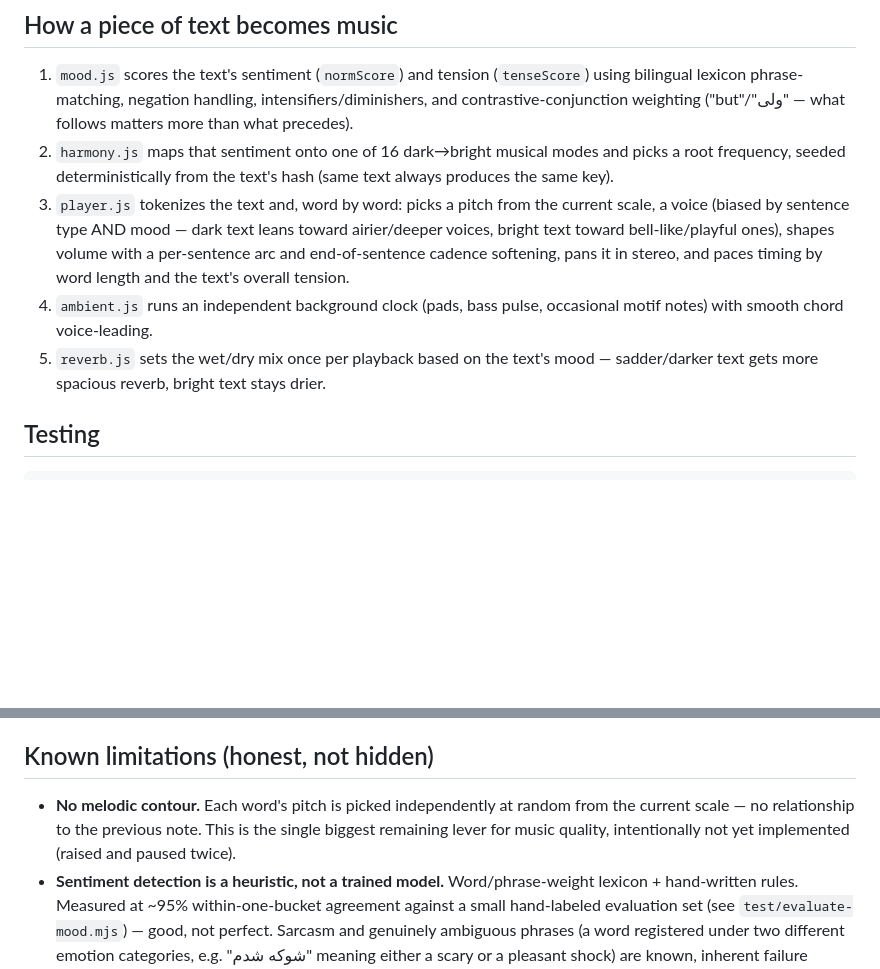
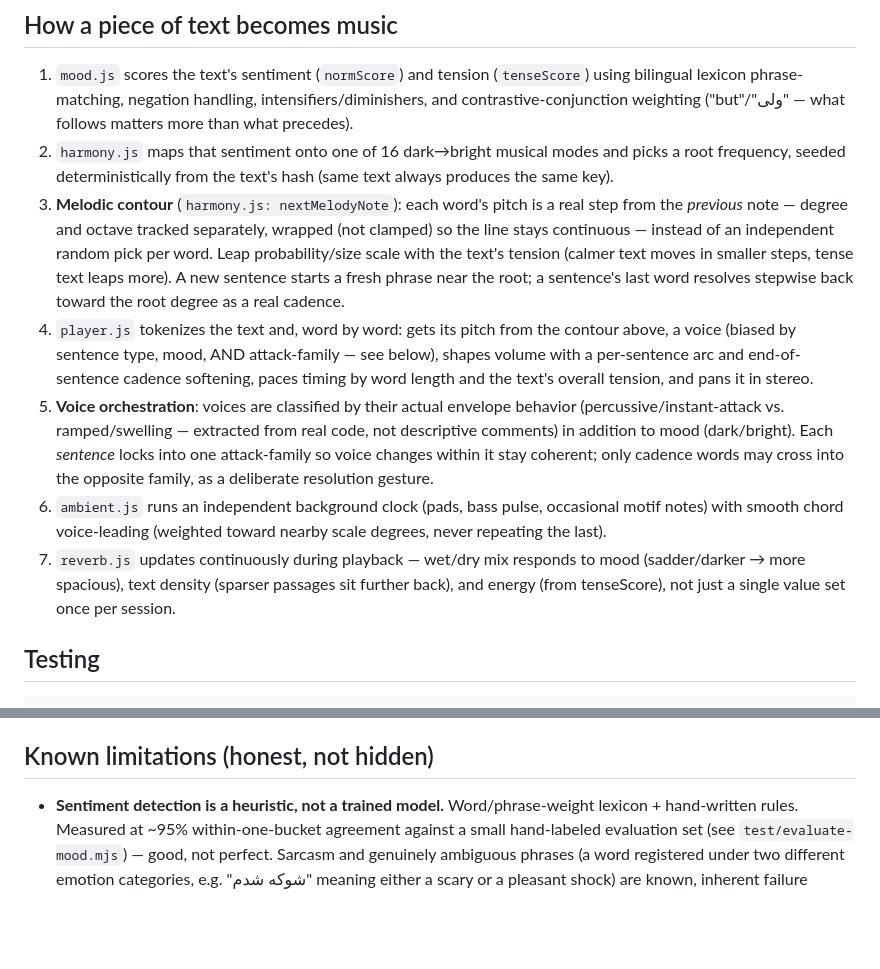
Before and after one commit to meelud/Notepad, a Markdown page: README.md, 2 parts joined by grey strips. GitHub-like rendering; blank space fills up the shorter version.

```diff
--- a/README.md
+++ b/README.md
@@ -71,17 +71,32 @@ test/
 2. `harmony.js` maps that sentiment onto one of 16 dark→bright musical
    modes and picks a root frequency, seeded deterministically from the
    text's hash (same text always produces the same key).
-3. `player.js` tokenizes the text and, word by word: picks a pitch
-   from the current scale, a voice (biased by sentence type AND mood —
-   dark text leans toward airier/deeper voices, bright text toward
-   bell-like/playful ones), shapes volume with a per-sentence arc and
-   end-of-sentence cadence softening, pans it in stereo, and paces
-   timing by word length and the text's overall tension.
-4. `ambient.js` runs an independent background clock (pads, bass
-   pulse, occasional motif notes) with smooth chord voice-leading.
-5. `reverb.js` sets the wet/dry mix once per playback based on the
-   text's mood — sadder/darker text gets more spacious reverb, bright
-   text stays drier.
+3. **Melodic contour** (`harmony.js: nextMelodyNote`): each word's
+   pitch is a real step from the *previous* note — degree and octave
+   tracked separately, wrapped (not clamped) so the line stays
+   continuous — instead of an independent random pick per word. Leap
+   probability/size scale with the text's tension (calmer text moves
+   in smaller steps, tense text leaps more). A new sentence starts a
+   fresh phrase near the root; a sentence's last word resolves
+   stepwise back toward the root degree as a real cadence.
+4. `player.js` tokenizes the text and, word by word: gets its pitch
+   from the contour above, a voice (biased by sentence type, mood, AND
+   attack-family — see below), shapes volume with a per-sentence arc
+   and end-of-sentence cadence softening, paces timing by word length
+   and the text's overall tension, and pans it in stereo.
+5. **Voice orchestration**: voices are classified by their actual
+   envelope behavior (percussive/instant-attack vs. ramped/swelling —
+   extracted from real code, not descriptive comments) in addition to
+   mood (dark/bright). Each *sentence* locks into one attack-family so
+   voice changes within it stay coherent; only cadence words may cross
+   into the opposite family, as a deliberate resolution gesture.
+6. `ambient.js` runs an independent background clock (pads, bass
+   pulse, occasional motif notes) with smooth chord voice-leading
+   (weighted toward nearby scale degrees, never repeating the last).
+7. `reverb.js` updates continuously during playback — wet/dry mix
+   responds to mood (sadder/darker → more spacious), text density
+   (sparser passages sit further back), and energy (from tenseScore),
+   not just a single value set once per session.
 
 ## Testing
 
@@ -99,10 +114,6 @@ the baseline only when the behavior change is intentional.
 
 ## Known limitations (honest, not hidden)
 
-- **No melodic contour.** Each word's pitch is picked independently at
-  random from the current scale — no relationship to the previous
-  note. This is the single biggest remaining lever for music quality,
-  intentionally not yet implemented (raised and paused twice).
 - **Sentiment detection is a heuristic, not a trained model.**
   Word/phrase-weight lexicon + hand-written rules. Measured at ~95%
   within-one-bucket agreement against a small hand-labeled evaluation
```
